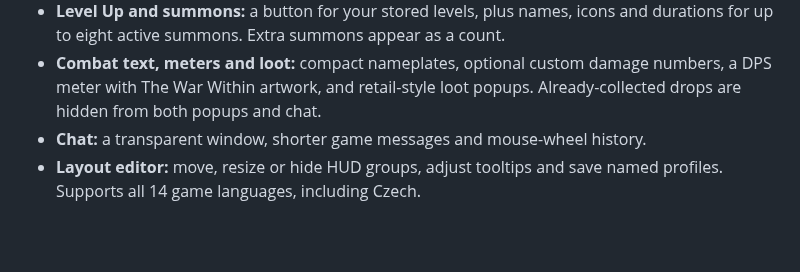
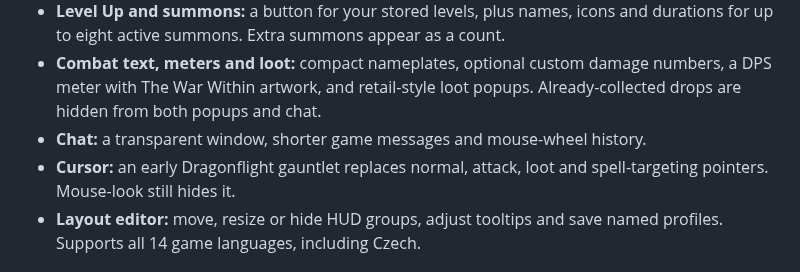
Before and after one commit to migwynkriid13/SurvivorsDragonUi, a Markdown page: README.md, the part around the change. Rendered like a GitHub page; blank space fills up the shorter version.

Commit message:
feature: add early Dragonflight cursor

```diff
--- a/README.md
+++ b/README.md
@@ -24,6 +24,7 @@ Real screenshots from different moments in a run, arranged into one overview. [O
 - **Level Up and summons:** a button for your stored levels, plus names, icons and durations for up to eight active summons. Extra summons appear as a count.
 - **Combat text, meters and loot:** compact nameplates, optional custom damage numbers, a DPS meter with The War Within artwork, and retail-style loot popups. Already-collected drops are hidden from both popups and chat.
 - **Chat:** a transparent window, shorter game messages and mouse-wheel history.
+- **Cursor:** an early Dragonflight gauntlet replaces normal, attack, loot and spell-targeting pointers. Mouse-look still hides it.
 - **Layout editor:** move, resize or hide HUD groups, adjust tooltips and save named profiles. Supports all 14 game languages, including Czech.
 
 ## Install
```
Also changed, not shown: AGENTS.md (+2 -0 lines), docs/CURSOR.md (added, +95 -0 lines), docs/PERFORMANCE.md (+15 -0 lines), docs/simulations/cursor-before-after.png (added), 10 other files.
